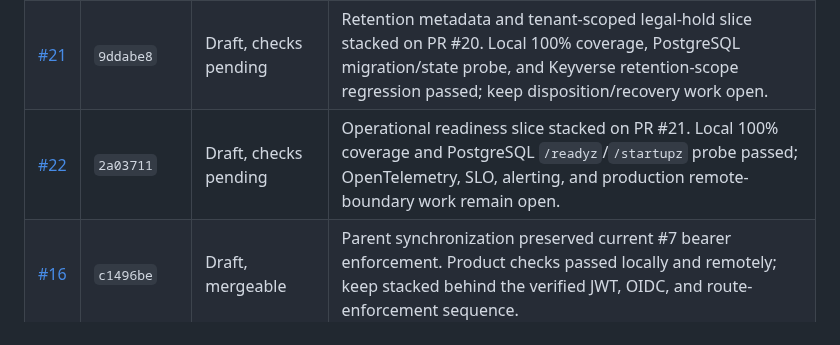
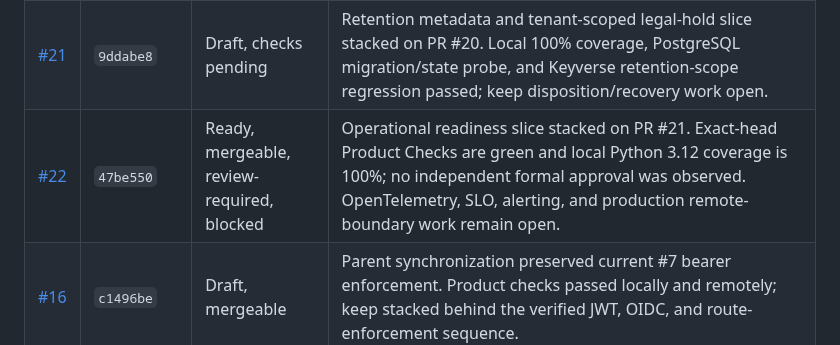
Before and after one commit to ContextualWisdomLab/governance-risk-compliance, a Markdown page: docs/product-technical-gap-baseline.md, the part around the change. Drawn GitHub-style.

Commit message:
docs: record readiness contract gate

```diff
--- a/docs/product-technical-gap-baseline.md
+++ b/docs/product-technical-gap-baseline.md
@@ -79,7 +79,7 @@ predecessor-head evidence is valid.
 | [#17](https://github.com/ContextualWisdomLab/governance-risk-compliance/pull/17) | `d42928e` | Ready, mergeable, review-required, blocked | Product, production-readiness, security, and review lanes observed green at snapshot; no independent formal approval was observed. Review the evidence contract and keep its intentionally false readiness result. |
 | [#20](https://github.com/ContextualWisdomLab/governance-risk-compliance/pull/20) | `834868d` | Draft, checks pending | First #9 key-lifecycle slice stacked on current #16 head. Local Product gate and PostgreSQL probe passed; keep retention/legal-hold/recovery work open. |
 | [#21](https://github.com/ContextualWisdomLab/governance-risk-compliance/pull/21) | `9ddabe8` | Draft, checks pending | Retention metadata and tenant-scoped legal-hold slice stacked on PR #20. Local 100% coverage, PostgreSQL migration/state probe, and Keyverse retention-scope regression passed; keep disposition/recovery work open. |
-| [#22](https://github.com/ContextualWisdomLab/governance-risk-compliance/pull/22) | `2a03711` | Draft, checks pending | Operational readiness slice stacked on PR #21. Local 100% coverage and PostgreSQL `/readyz`/`/startupz` probe passed; OpenTelemetry, SLO, alerting, and production remote-boundary work remain open. |
+| [#22](https://github.com/ContextualWisdomLab/governance-risk-compliance/pull/22) | `47be550` | Ready, mergeable, review-required, blocked | Operational readiness slice stacked on PR #21. Exact-head Product Checks are green and local Python 3.12 coverage is 100%; no independent formal approval was observed. OpenTelemetry, SLO, alerting, and production remote-boundary work remain open. |
 | [#16](https://github.com/ContextualWisdomLab/governance-risk-compliance/pull/16) | `c1496be` | Draft, mergeable | Parent synchronization preserved current #7 bearer enforcement. Product checks passed locally and remotely; keep stacked behind the verified JWT, OIDC, and route-enforcement sequence. |
 | [#7](https://github.com/ContextualWisdomLab/governance-risk-compliance/pull/7) | `ebac50c` | Draft, mergeable | Parent synchronization includes current #6 and #5 security fixes. Product checks passed; review route enforcement against the verified principal and scope contract before advancing. |
 | [#6](https://github.com/ContextualWisdomLab/governance-risk-compliance/pull/6) | `887f5c6` | Draft, mergeable | Parent synchronization includes current #5 and exact issuer-whitespace validation. Product checks passed; keep discovery/JWKS loading bounded and pinned. |
```
